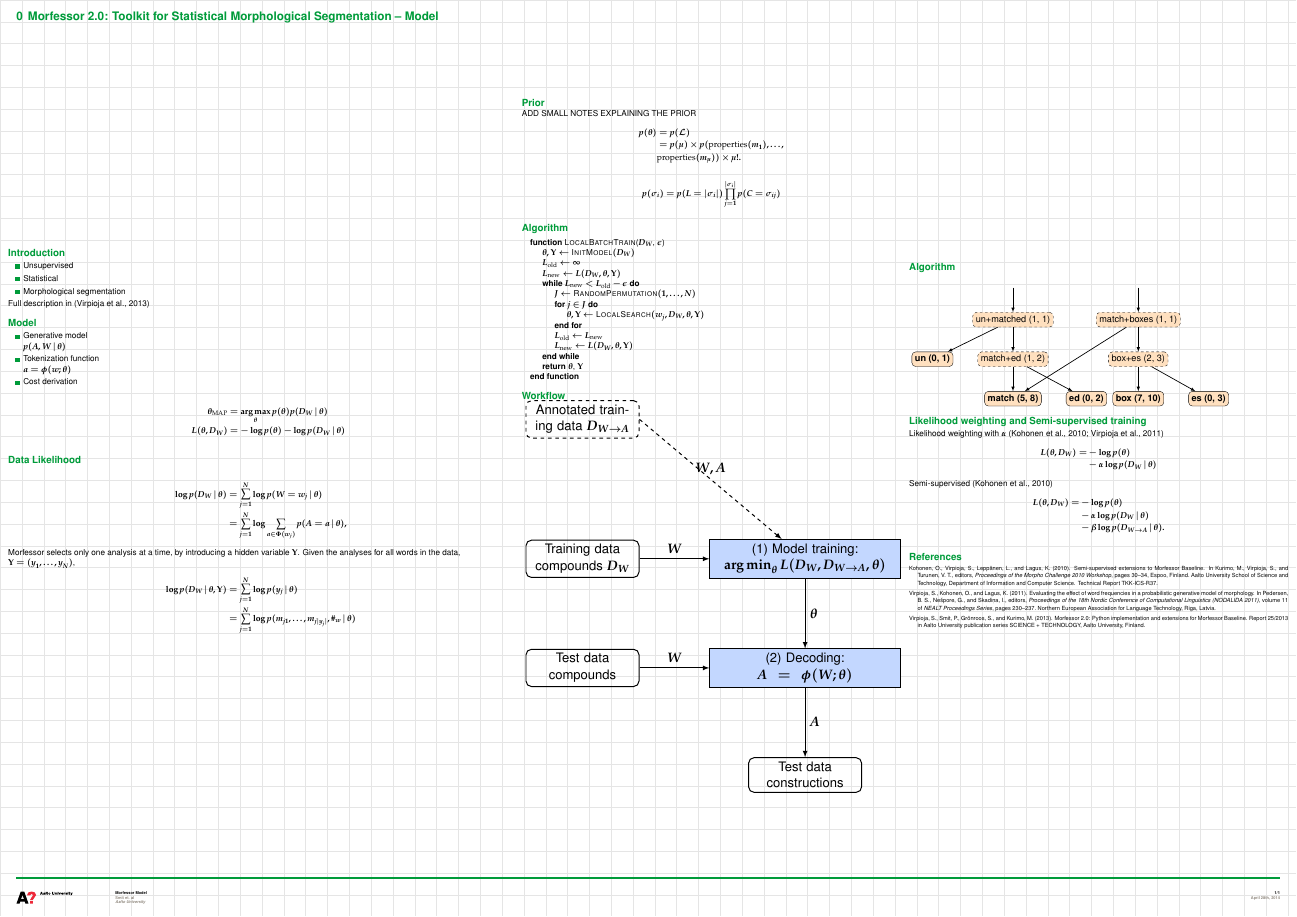
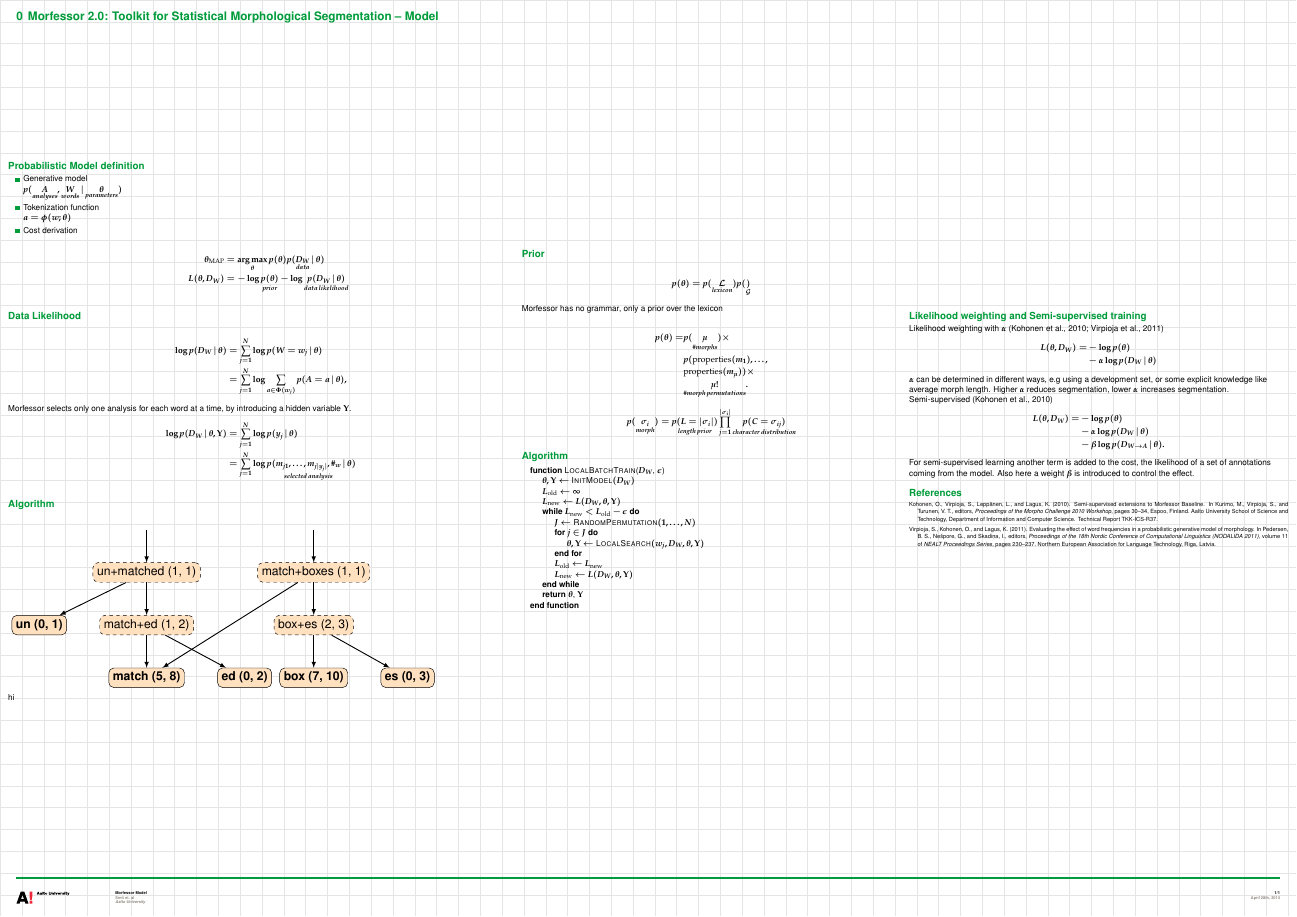
Before and after one commit to phsmit/morfessor-demo-posters, a LaTeX poster (formulas.tex): the whole page. Compiled offline with pdfLaTeX.

Commit message:
Formula's feature complete?

```diff
--- a/formulas.tex
+++ b/formulas.tex
@@ -97,30 +97,31 @@
 \begin{columns}
 
 \begin{column}{.4\textwidth}
-      \begin{beamercolorbox}[center,wd=\textwidth]{postercolumn}
- \begin{block}{Introduction}
-              \begin{itemize}
-              \item Unsupervised
-		\item Statistical
-		\item Morphological segmentation
-              \end{itemize}
-Full description in  \citep{virpioja2013morfessor}
-        \end{block}
-
-
-	\end{beamercolorbox}
+%      \begin{beamercolorbox}[center,wd=\textwidth]{postercolumn}
+% \begin{block}{Morfessor model}
+%              \begin{itemize}
+%              \item Probabilistic
+%		\item Machine learning
+%\item Unsupervised or semi-supervised
+%		\item Morphological segmentation
+%              \end{itemize}
+%Full description in  \citep{virpioja2012thesis, virpioja2013morfessor}
+%        \end{block}
+%
+%
+%	\end{beamercolorbox}
 
       \begin{beamercolorbox}[center,wd=\textwidth]{postercolumn}
- \begin{block}{Model}
+ \begin{block}{Probabilistic Model definition}
               \begin{itemize}
               \item Generative model\\
-$p(A, W \vb \params)$
+$p(\underset{analyses}{A}, \underset{words}{W} \vb \underset{parameters}{\params})$
 		\item Tokenization function\\
  $\seq{a} = \token(\seq{w}; \params)$
 		\item Cost derivation\\
 \begin{align*}\params_{\txt{MAP}}%&= \argmax_{\params} p(\params \vb \data_W)\\
-&= \argmax_{\params} p(\params) p(\data_W \vb \params)\\
-\cost(\params, \data_W) &= -\log p(\params) - \log p(\data_W \vb \params)
+&= \argmax_{\params} p(\params) p(\underset{data}{\data_W} \vb \params)\\
+\cost(\params, \data_W) &= -\log \underset{prior}{p(\params)} - \log \underset{data\,likelihood}{p(\data_W \vb \params)}
 \end{align*}
               \end{itemize}
             \end{block}
@@ -135,14 +136,13 @@ $p(A, W \vb \params)$
   & = \sum_{j=1}^{N} \log \sum_{\seq{a} \in \tokenset(\seq{w}_j)}
   p(A=\seq{a} \vb \params),
 \end{align*}
- Morfessor selects only one analysis at a time, by introducing a hidden variable $\Y$. Given the analyses for
-all words in the data, $\Y = (\seq{y}_1, \ldots, \seq{y}_N)$,
+ Morfessor selects only one analysis for each word at a time, by introducing a hidden variable $\Y$.
 \begin{align*}
   \log p(\data_W \vb \params, \Y)
   & = \sum_{j=1}^{N} \log
   p(y_j \vb \params)
   \\&= \sum_{j=1}^{N} \log
-  p(m_{j1}, \ldots, m_{j\len{\seq{y}_j}}, \bound_w \vb \params)
+  p(\underset{selected\,analysis}{m_{j1}, \ldots, m_{j\len{\seq{y}_j}}, \bound_w} \vb \params)
 \label{eq:morphylikelihood}
 \end{align*}
 
@@ -150,23 +150,59 @@ all words in the data, $\Y = (\seq{y}_1, \ldots, \seq{y}_N)$,
 	\end{beamercolorbox}
 
 
+      \begin{beamercolorbox}[center,wd=\textwidth]{postercolumn}
+ \begin{block}{Algorithm}
+\tikzstyle{morph} = [rectangle, draw, thin, text centered, node distance=1.0cm, minimum size=0.6cm, rounded corners=.8ex, fill=myorange!60]
+\tikzstyle{morph2} = [rectangle, draw, thin, dashed, text centered, node distance=1.0cm, minimum size=0.6cm, rounded corners=.8ex, fill=myorange!60]
+\tikzstyle{hidden} = [node distance=1.0cm, minimum size=0.6cm]
+\resizebox{0.85\textwidth}{!}{
+\begin{tikzpicture}[scale=1.0,thick,>=latex,->]
+\node[hidden] (top1) at (0,0) {};
+\node[hidden] (top2) [right=4.5cm of top1] {};
+\node[morph2] (unmatched) [below=of top1] {un+matched (1, 1)};
+\node[morph2] (matchboxes) [below=of top2] {match+boxes (1, 1)};
+\node[morph2] (matched) [below=of unmatched] {match+ed (1, 2)};
+\node[morph] (un) [left=of matched] {\bf un (0, 1)};
+\node[morph2] (boxes) [below=of matchboxes] {box+es (2, 3)};
+\node[morph] (match) [below=of matched] {\bf match (5, 8)};
+\node[morph] (ed) [right=of match] {\bf ed (0, 2)};
+\node[morph] (box) [below=of boxes] {\bf box (7, 10)};
+\node[morph] (es) [right=of box] {\bf es (0, 3)};
+\path (unmatched) edge node {} (un);
+\path (unmatched) edge node {} (matched);
+\path (matchboxes) edge node {} (match);
+\path (matchboxes) edge node {} (boxes);
+\path (boxes) edge node {} (box);
+\path (boxes) edge node {} (es);
+\path (matched) edge node {} (match);
+\path (matched) edge node {} (ed);
+\path (top1) edge node {} (unmatched);
+\path (top2) edge node {} (matchboxes);
+\end{tikzpicture}
+}
+            \end{block}
+	\end{beamercolorbox}
 
-
-
+hi
 \end{column}
 
 \begin{column}{.3\textwidth}
 
       \begin{beamercolorbox}[center,wd=\textwidth]{postercolumn}
  \begin{block}{Prior}
-ADD SMALL NOTES EXPLAINING THE PRIOR
 \begin{align*}
-p(\params) & = p(\lexicon)\\ &= p(\mu) \times p(\txt{properties}(m_1), \ldots, \\&\txt{properties}(m_{\mu})) \times \mu!.
+p(\params) & = p(\underset{lexicon}{\lexicon})p(\underset{\grammar})
+\end{align*}
+
+Morfessor has no grammar, only a prior over the lexicon
+
+\begin{align*}
+p(\params)  =& p(\underset{\#morphs}{\mu}) \times\\& p(\txt{properties}(m_1), \ldots, \\&\txt{properties}(m_{\mu})) \times  \\ &\underset{\#morph\,permutations}{\mu!}.
 \end{align*}
 
 \begin{equation*}
-  p(\seq{\sigma}_i) = p(L=\len{\seq{\sigma}_i})
-  \prod_{j=1}^{\len{\seq{\sigma}_i}} p(C=\seq{\sigma}_{ij})
+  p(\underset{morph}{\seq{\sigma}_i}) = \underset{length\,prior}{p(L=\len{\seq{\sigma}_i})}
+  \prod_{j=1}^{\len{\seq{\sigma}_i}} \underset{character\,distribution}{p(C=\seq{\sigma}_{ij})}
 \end{equation*}
 
             \end{block}
@@ -207,45 +243,45 @@ p(\params) & = p(\lexicon)\\ &= p(\mu) \times p(\txt{properties}(m_1), \ldots, \
 
 
 
-  \begin{beamercolorbox}[center,wd=\textwidth]{postercolumn}
- \begin{block}{Workflow}
-\tikzstyle{sbox} = [draw, thin, fill=myblue!50,
-  text width=14em, text centered, node distance=2.0cm]
-\tikzstyle{sabox} = [draw, thin, dashed, fill=myblue!50,
-  text width=14em, text centered, node distance=2.0cm]
-\tikzstyle{dbox} = [draw, rounded corners=.8ex, text width=8em, text centered, node distance=2.0cm]
-\tikzstyle{dabox} = [draw, dashed, rounded corners=.8ex, text width=8em, text centered, node distance=2.0cm]
-\tikzstyle{nobox} = [text width=8em, text centered, node distance=2.0cm]
-\resizebox{\textwidth}{!}{
-\begin{tikzpicture}[yscale=2,thick,>=latex]
-\node[dbox] (traindata) at (0,0) {Training data compounds $\data_W$};
-\node[sbox] (training) [right=of traindata] {(1) Model training: \\ $\argmin_{\params} L(\data_W, \data_{W \to A}, \params)$};
-\node[dabox] (annottraindata) at (0,2) {Annotated training data $\data_{W \to A}$};
-\node[sbox] (tokenization) [below=of training] {(2) Decoding:\\ $A = \token(W; \params)$};
-\node[dbox] (testdata) [left=of tokenization] {Test data compounds};
-\node[dbox] (testconstr) [below=of tokenization] {Test data constructions};
-\draw[->] (traindata) to node [above] {$W$} (training);
-\draw[->,dashed] (annottraindata.east) to node [above] {$W, A$} (training);
-\draw[->] (training) to node [right] {$\params$} (tokenization);
-\draw[->] (testdata) to node [above] {$W$} (tokenization);
-\draw[->] (tokenization) to node [right] {$A$} (testconstr);
-
-%\node[sabox] (dtokenization) [above=of training] {Decoding: $A = \token(\hat{W}; \params)$};
-%\node[dabox,text width=10em] (develdata) [above=of dtokenization] {Annotated development data $\hatdata_{W \to A}$};
-%\node[sabox,text width=6em] (eval) [right=of dtokenization] {Evaluation: $S = d(A, \hat{A})$};
-%\draw[->,dashed] (develdata) to node [right] {$\hat{W}$} (dtokenization);
-%\draw[->,dashed] (develdata) to node [above] {$\hat{A}$} (eval);
-%\draw[->,dashed] (training) to node [right] {$\params$} (dtokenization);
-%\draw[->,dashed] (dtokenization) to node [above] {$A$} (eval);
-%\draw[->,dashed] (eval.south) to node [above] {$S$} (training.east);
-\end{tikzpicture}}            \end{block}
-
-	\end{beamercolorbox}
-
-
-
-
-
+%  \begin{beamercolorbox}[center,wd=\textwidth]{postercolumn}
+% \begin{block}{Workflow}
+%\tikzstyle{sbox} = [draw, thin, fill=myblue!50,
+%  text width=14em, text centered, node distance=2.0cm]
+%\tikzstyle{sabox} = [draw, thin, dashed, fill=myblue!50,
+%  text width=14em, text centered, node distance=2.0cm]
+%\tikzstyle{dbox} = [draw, rounded corners=.8ex, text width=8em, text centered, node distance=2.0cm]
+%\tikzstyle{dabox} = [draw, dashed, rounded corners=.8ex, text width=8em, text centered, node distance=2.0cm]
+%\tikzstyle{nobox} = [text width=8em, text centered, node distance=2.0cm]
+%\resizebox{\textwidth}{!}{
+%\begin{tikzpicture}[yscale=2,thick,>=latex]
+%\node[dbox] (traindata) at (0,0) {Training data compounds $\data_W$};
+%\node[sbox] (training) [right=of traindata] {(1) Model training: \\ $\argmin_{\params} L(\data_W, \data_{W \to A}, \params)$};
+%\node[dabox] (annottraindata) at (0,2) {Annotated training data $\data_{W \to A}$};
+%\node[sbox] (tokenization) [below=of training] {(2) Decoding:\\ $A = \token(W; \params)$};
+%\node[dbox] (testdata) [left=of tokenization] {Test data compounds};
+%\node[dbox] (testconstr) [below=of tokenization] {Test data constructions};
+%\draw[->] (traindata) to node [above] {$W$} (training);
+%\draw[->,dashed] (annottraindata.east) to node [above] {$W, A$} (training);
+%\draw[->] (training) to node [right] {$\params$} (tokenization);
+%\draw[->] (testdata) to node [above] {$W$} (tokenization);
+%\draw[->] (tokenization) to node [right] {$A$} (testconstr);
+%
+%%\node[sabox] (dtokenization) [above=of training] {Decoding: $A = \token(\hat{W}; \params)$};
+%%\node[dabox,text width=10em] (develdata) [above=of dtokenization] {Annotated development data $\hatdata_{W \to A}$};
+%%\node[sabox,text width=6em] (eval) [right=of dtokenization] {Evaluation: $S = d(A, \hat{A})$};
+%%\draw[->,dashed] (develdata) to node [right] {$\hat{W}$} (dtokenization);
+%%\draw[->,dashed] (develdata) to node [above] {$\hat{A}$} (eval);
+%%\draw[->,dashed] (training) to node [right] {$\params$} (dtokenization);
+%%\draw[->,dashed] (dtokenization) to node [above] {$A$} (eval);
+%%\draw[->,dashed] (eval.south) to node [above] {$S$} (training.east);
+%\end{tikzpicture}}            \end{block}
+%
+%	\end{beamercolorbox}
+%
+%
+%
+%
+%
 
 
 
@@ -255,38 +291,7 @@ p(\params) & = p(\lexicon)\\ &= p(\mu) \times p(\txt{properties}(m_1), \ldots, \
 \begin{column}{.3\textwidth}
 
 
-      \begin{beamercolorbox}[center,wd=\textwidth]{postercolumn}
- \begin{block}{Algorithm}
-\tikzstyle{morph} = [rectangle, draw, thin, text centered, node distance=1.0cm, minimum size=0.6cm, rounded corners=.8ex, fill=myorange!60]
-\tikzstyle{morph2} = [rectangle, draw, thin, dashed, text centered, node distance=1.0cm, minimum size=0.6cm, rounded corners=.8ex, fill=myorange!60]
-\tikzstyle{hidden} = [node distance=1.0cm, minimum size=0.6cm]
-\resizebox{0.85\textwidth}{!}{
-\begin{tikzpicture}[scale=1.0,thick,>=latex,->]
-\node[hidden] (top1) at (0,0) {};
-\node[hidden] (top2) [right=4.5cm of top1] {};
-\node[morph2] (unmatched) [below=of top1] {un+matched (1, 1)};
-\node[morph2] (matchboxes) [below=of top2] {match+boxes (1, 1)};
-\node[morph2] (matched) [below=of unmatched] {match+ed (1, 2)};
-\node[morph] (un) [left=of matched] {\bf un (0, 1)};
-\node[morph2] (boxes) [below=of matchboxes] {box+es (2, 3)};
-\node[morph] (match) [below=of matched] {\bf match (5, 8)};
-\node[morph] (ed) [right=of match] {\bf ed (0, 2)};
-\node[morph] (box) [below=of boxes] {\bf box (7, 10)};
-\node[morph] (es) [right=of box] {\bf es (0, 3)};
-\path (unmatched) edge node {} (un);
-\path (unmatched) edge node {} (matched);
-\path (matchboxes) edge node {} (match);
-\path (matchboxes) edge node {} (boxes);
-\path (boxes) edge node {} (box);
-\path (boxes) edge node {} (es);
-\path (matched) edge node {} (match);
-\path (matched) edge node {} (ed);
-\path (top1) edge node {} (unmatched);
-\path (top2) edge node {} (matchboxes);
-\end{tikzpicture}
-}
-            \end{block}
-	\end{beamercolorbox}
+
 
       \begin{beamercolorbox}[center,wd=\textwidth]{postercolumn}
  \begin{block}{Likelihood weighting and Semi-supervised training }
@@ -296,11 +301,15 @@ Likelihood weighting with $\alpha$ \citep{kohonen2010semisupervised,virpioja2011
   \vb \params)
 \end{align*}
 
+$\alpha$ can be determined in different ways, e.g using a development set, or some explicit knowledge like average morph length. Higher $\alpha$ reduces segmentation, lower $\alpha$ increases segmentation.
+
 Semi-supervised \citep{kohonen2010semisupervised}
 \begin{align*}
   \cost(\params, \data_W) = & - \log p(\params) \\&- \alpha \log p(\data_W
   \vb \params) \\&- \beta \log p(\data_{W \to A} \vb \params).
 \end{align*}
+
+For semi-supervised learning another term is added to the cost, the likelihood of a set of annotations coming from the model. Also here a weight $\beta$ is introduced to control the effect.
 
             \end{block}
 	\end{beamercolorbox}
```
